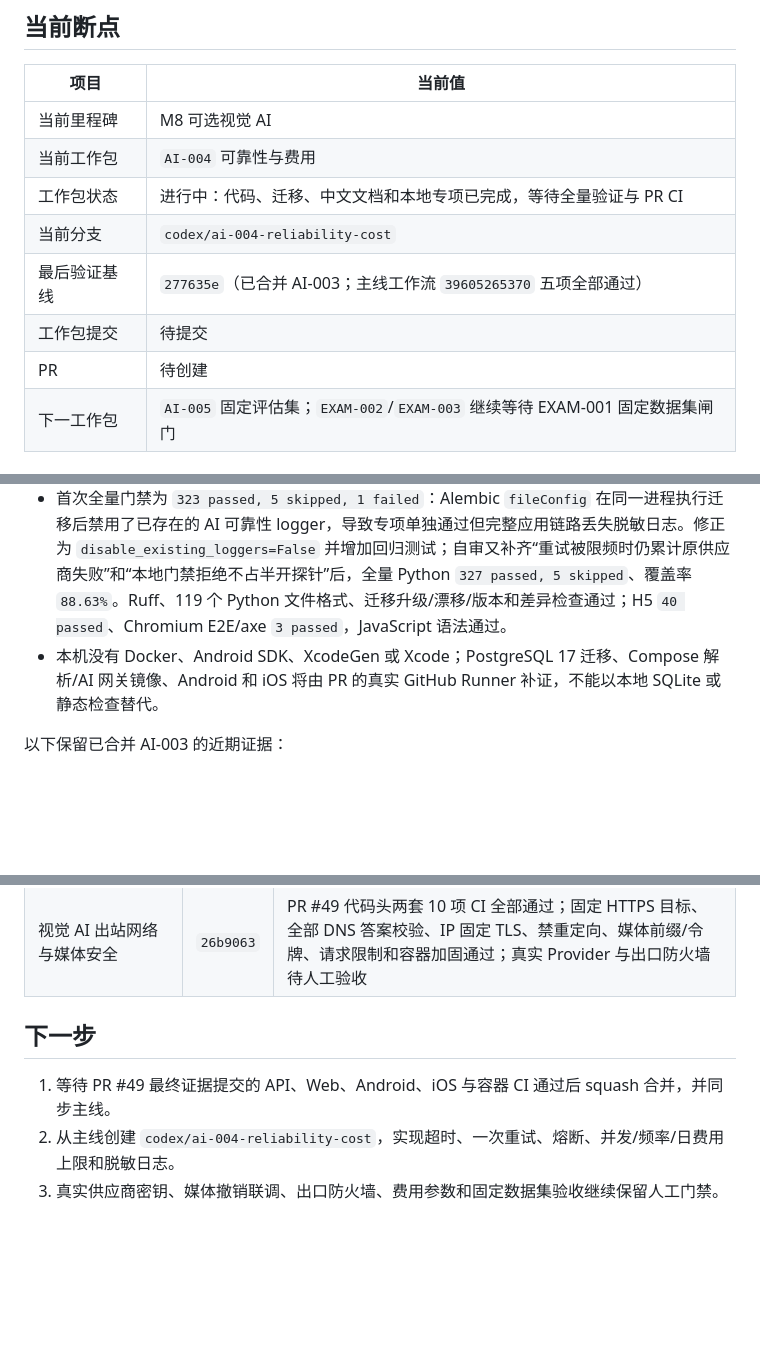
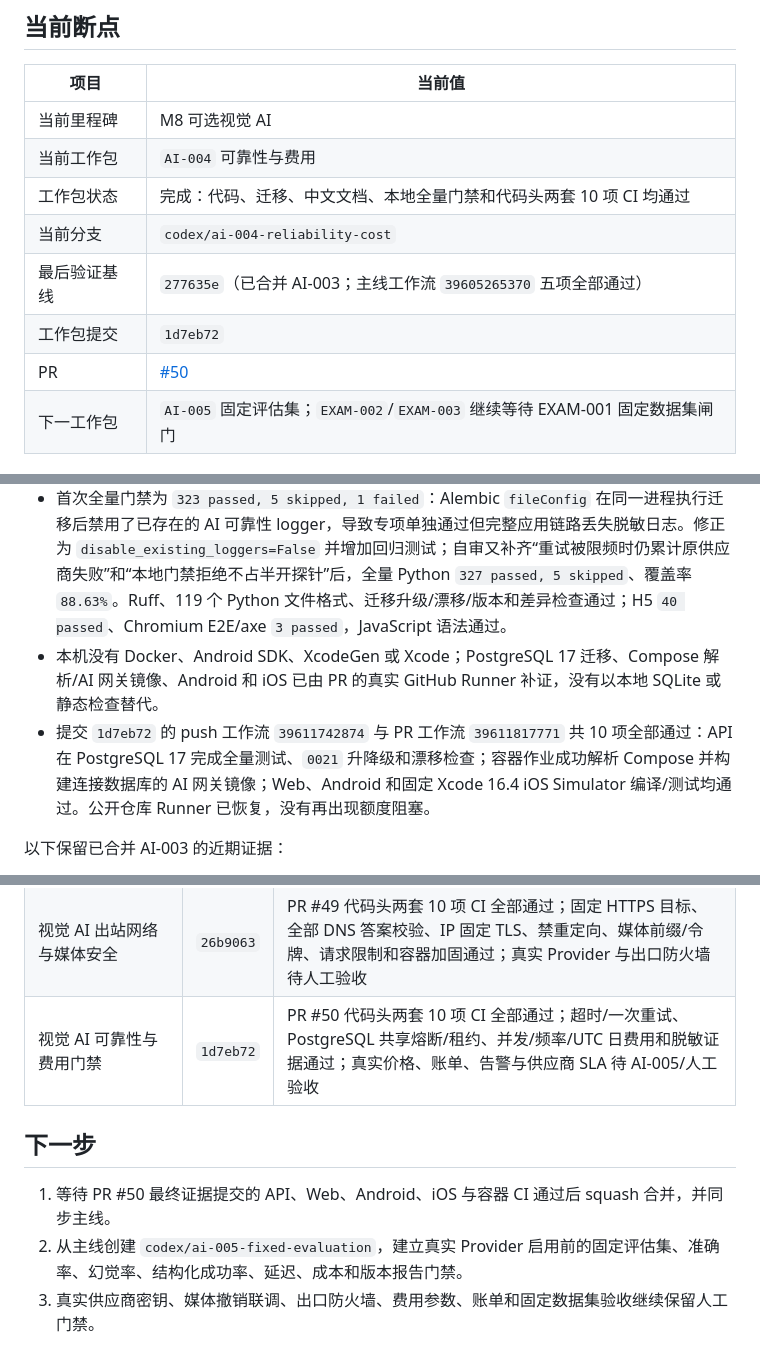
Before and after one commit to j4meshub/SmartScan, a Markdown page: docs/CODEX_PROGRESS.md, 3 parts joined by grey strips. GitHub-like rendering; blank space fills up the shorter version.

Commit message:
docs: 记录 AI-004 验证证据
登记本地全量门禁、两套 GitHub Actions 结果、PR #50 和下一工作包断点。

```diff
--- a/docs/CODEX_PROGRESS.md
+++ b/docs/CODEX_PROGRESS.md
@@ -8,11 +8,11 @@
 |---|---|
 | 当前里程碑 | M8 可选视觉 AI |
 | 当前工作包 | `AI-004` 可靠性与费用 |
-| 工作包状态 | 进行中：代码、迁移、中文文档和本地专项已完成，等待全量验证与 PR CI |
+| 工作包状态 | 完成：代码、迁移、中文文档、本地全量门禁和代码头两套 10 项 CI 均通过 |
 | 当前分支 | `codex/ai-004-reliability-cost` |
 | 最后验证基线 | `277635e`（已合并 AI-003；主线工作流 `39605265370` 五项全部通过） |
-| 工作包提交 | 待提交 |
-| PR | 待创建 |
+| 工作包提交 | `1d7eb72` |
+| PR | [#50](https://github.com/j4meshub/SmartScan/pull/50) |
 | 下一工作包 | `AI-005` 固定评估集；`EXAM-002`/`EXAM-003` 继续等待 EXAM-001 固定数据集闸门 |
 
 ## 当前工作包进展
@@ -23,7 +23,8 @@
 - 脱敏数据库证据、JSON 运行日志和内部运行状态只记录 Provider、任务类型、随机调用 ID、稳定错误、次数、耗时、字节数和保守费用，不保存用户/任务/页面 ID、媒体 URL/令牌、密钥或模型原文。
 - Alembic `0021` 新增三张 AI 可靠性表；AI 网关在开发环境自动迁移、生产仅检查版本，并等待 Compose `migrate` 完成后启动。AI/迁移专项 `141 passed`，覆盖一次重试、立即/阈值熔断、半开恢复、租约、并发、频率、费用、日志脱敏和迁移升降级。
 - 首次全量门禁为 `323 passed, 5 skipped, 1 failed`：Alembic `fileConfig` 在同一进程执行迁移后禁用了已存在的 AI 可靠性 logger，导致专项单独通过但完整应用链路丢失脱敏日志。修正为 `disable_existing_loggers=False` 并增加回归测试；自审又补齐“重试被限频时仍累计原供应商失败”和“本地门禁拒绝不占半开探针”后，全量 Python `327 passed, 5 skipped`、覆盖率 `88.63%`。Ruff、119 个 Python 文件格式、迁移升级/漂移/版本和差异检查通过；H5 `40 passed`、Chromium E2E/axe `3 passed`，JavaScript 语法通过。
-- 本机没有 Docker、Android SDK、XcodeGen 或 Xcode；PostgreSQL 17 迁移、Compose 解析/AI 网关镜像、Android 和 iOS 将由 PR 的真实 GitHub Runner 补证，不能以本地 SQLite 或静态检查替代。
+- 本机没有 Docker、Android SDK、XcodeGen 或 Xcode；PostgreSQL 17 迁移、Compose 解析/AI 网关镜像、Android 和 iOS 已由 PR 的真实 GitHub Runner 补证，没有以本地 SQLite 或静态检查替代。
+- 提交 `1d7eb72` 的 push 工作流 `39611742874` 与 PR 工作流 `39611817771` 共 10 项全部通过：API 在 PostgreSQL 17 完成全量测试、`0021` 升降级和漂移检查；容器作业成功解析 Compose 并构建连接数据库的 AI 网关镜像；Web、Android 和固定 Xcode 16.4 iOS Simulator 编译/测试均通过。公开仓库 Runner 已恢复，没有再出现额度阻塞。
 
 以下保留已合并 AI-003 的近期证据：
 
@@ -762,9 +763,10 @@ git diff --check
 | 可选视觉 AI Provider 注册 | `df18491` | PR #47 代码头两套 10 项 CI 全部通过；默认关闭、三类适配器、密钥引用隔离、脱敏状态、Compose Profile 和 AI 网关镜像构建通过；真实供应商与出站安全由后续工作包承担 |
 | 视觉 AI 结构化任务契约 | `af44c89` | PR #48 代码头两套 10 项 CI 全部通过；七类 Schema、严格输出解析、保守业务规则、模型版本证据、快照门禁和无网络请求计划通过；安全出站由 AI-003 承接 |
 | 视觉 AI 出站网络与媒体安全 | `26b9063` | PR #49 代码头两套 10 项 CI 全部通过；固定 HTTPS 目标、全部 DNS 答案校验、IP 固定 TLS、禁重定向、媒体前缀/令牌、请求限制和容器加固通过；真实 Provider 与出口防火墙待人工验收 |
+| 视觉 AI 可靠性与费用门禁 | `1d7eb72` | PR #50 代码头两套 10 项 CI 全部通过；超时/一次重试、PostgreSQL 共享熔断/租约、并发/频率/UTC 日费用和脱敏证据通过；真实价格、账单、告警与供应商 SLA 待 AI-005/人工验收 |
 
 ## 下一步
 
-1. 等待 PR #49 最终证据提交的 API、Web、Android、iOS 与容器 CI 通过后 squash 合并，并同步主线。
-2. 从主线创建 `codex/ai-004-reliability-cost`，实现超时、一次重试、熔断、并发/频率/日费用上限和脱敏日志。
-3. 真实供应商密钥、媒体撤销联调、出口防火墙、费用参数和固定数据集验收继续保留人工门禁。
+1. 等待 PR #50 最终证据提交的 API、Web、Android、iOS 与容器 CI 通过后 squash 合并，并同步主线。
+2. 从主线创建 `codex/ai-005-fixed-evaluation`，建立真实 Provider 启用前的固定评估集、准确率、幻觉率、结构化成功率、延迟、成本和版本报告门禁。
+3. 真实供应商密钥、媒体撤销联调、出口防火墙、费用参数、账单和固定数据集验收继续保留人工门禁。
```
Also changed, not shown: docs/CODEX_EXECUTION_PLAN.md (+1 -1 lines).
